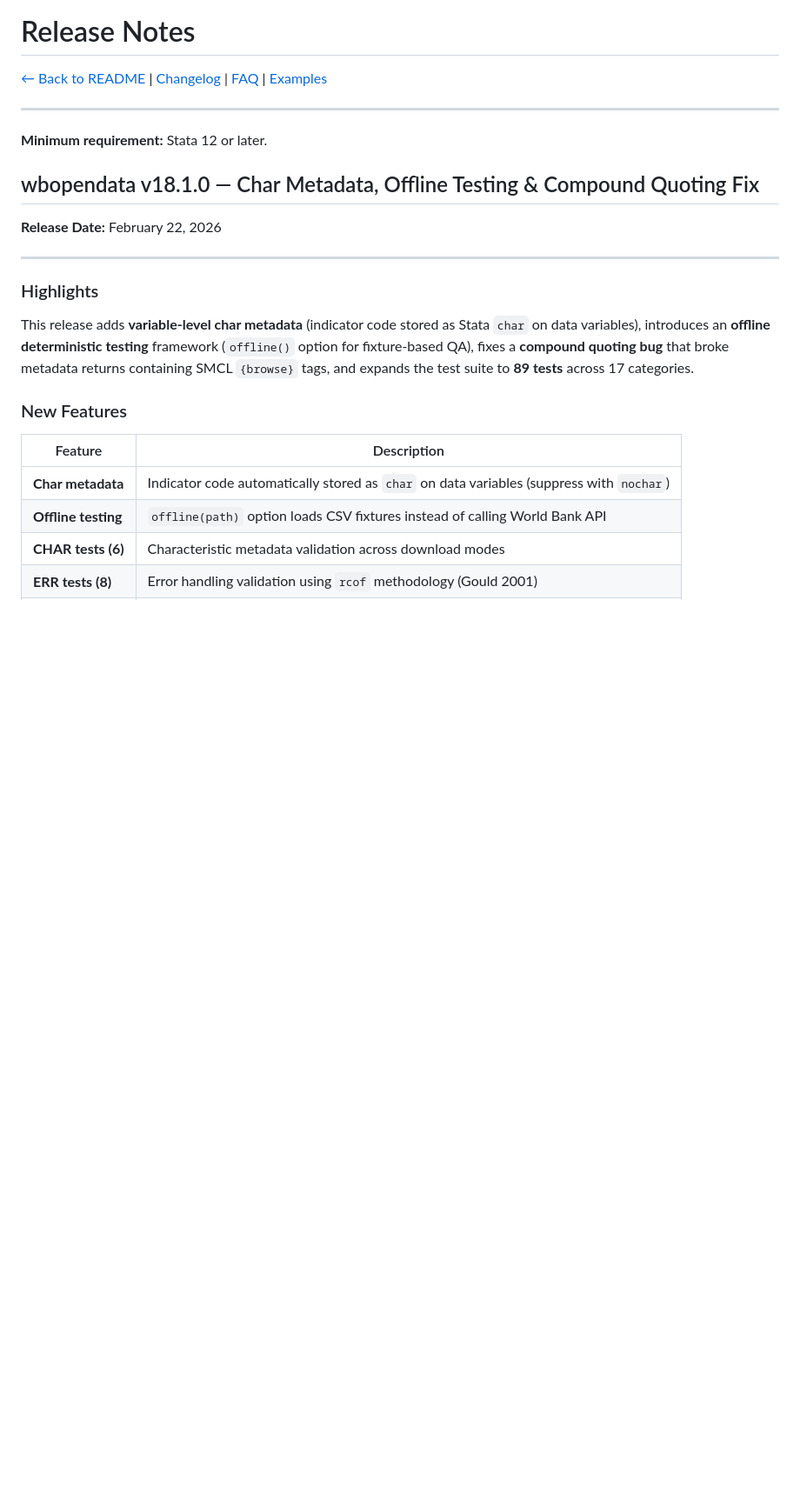
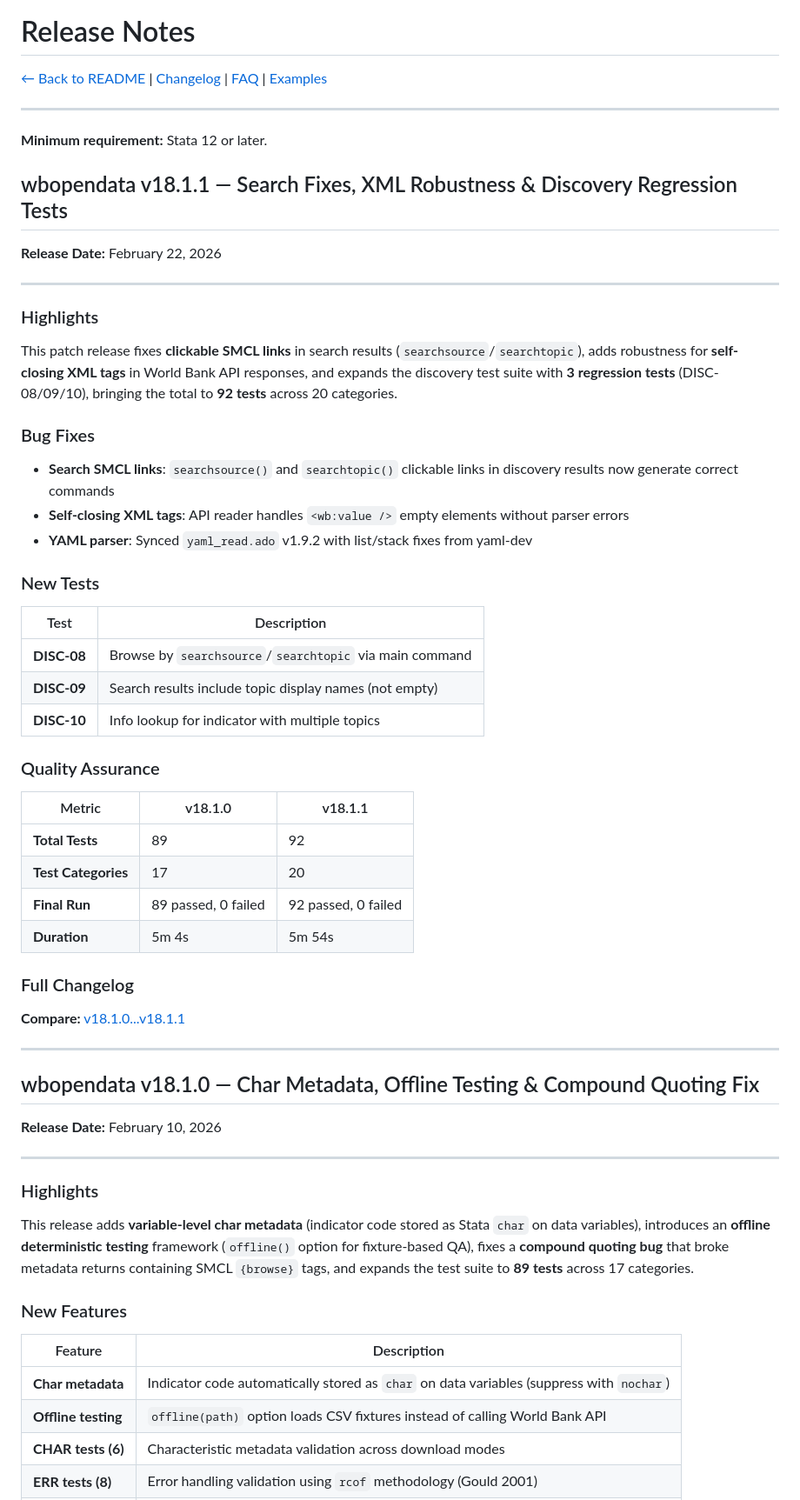
Before and after one commit to jpazvd/wbopendata, a Markdown page: RELEASE_NOTES.md, the part around one of its changes. Shown at 87% size. GitHub-like rendering; blank space fills up the shorter version.

```diff
--- a/RELEASE_NOTES.md
+++ b/RELEASE_NOTES.md
@@ -6,9 +6,48 @@
 
 **Minimum requirement:** Stata 12 or later.
 
+## wbopendata v18.1.1 — Search Fixes, XML Robustness & Discovery Regression Tests
+
+**Release Date:** February 22, 2026
+
+---
+
+### Highlights
+
+This patch release fixes **clickable SMCL links** in search results (`searchsource`/`searchtopic`), adds robustness for **self-closing XML tags** in World Bank API responses, and expands the discovery test suite with **3 regression tests** (DISC-08/09/10), bringing the total to **92 tests** across 20 categories.
+
+### Bug Fixes
+
+- **Search SMCL links**: `searchsource()` and `searchtopic()` clickable links in discovery results now generate correct commands
+- **Self-closing XML tags**: API reader handles `<wb:value />` empty elements without parser errors
+- **YAML parser**: Synced `yaml_read.ado` v1.9.2 with list/stack fixes from yaml-dev
+
+### New Tests
+
+| Test | Description |
+| ---- | ----------- |
+| **DISC-08** | Browse by `searchsource`/`searchtopic` via main command |
+| **DISC-09** | Search results include topic display names (not empty) |
+| **DISC-10** | Info lookup for indicator with multiple topics |
+
+### Quality Assurance
+
+| Metric | v18.1.0 | v18.1.1 |
+| ------ | ------- | ------- |
+| **Total Tests** | 89 | 92 |
+| **Test Categories** | 17 | 20 |
+| **Final Run** | 89 passed, 0 failed | 92 passed, 0 failed |
+| **Duration** | 5m 4s | 5m 54s |
+
+### Full Changelog
+
+**Compare:** [v18.1.0...v18.1.1](https://github.com/jpazvd/wbopendata/compare/v18.1.0...v18.1.1)
+
+---
+
 ## wbopendata v18.1.0 — Char Metadata, Offline Testing & Compound Quoting Fix
 
-**Release Date:** February 22, 2026
+**Release Date:** February 10, 2026
 
 ---
 
```
Also changed, not shown: other parts of RELEASE_NOTES.md (+3 -2 lines), CHANGELOG.md (+15 -0 lines).
